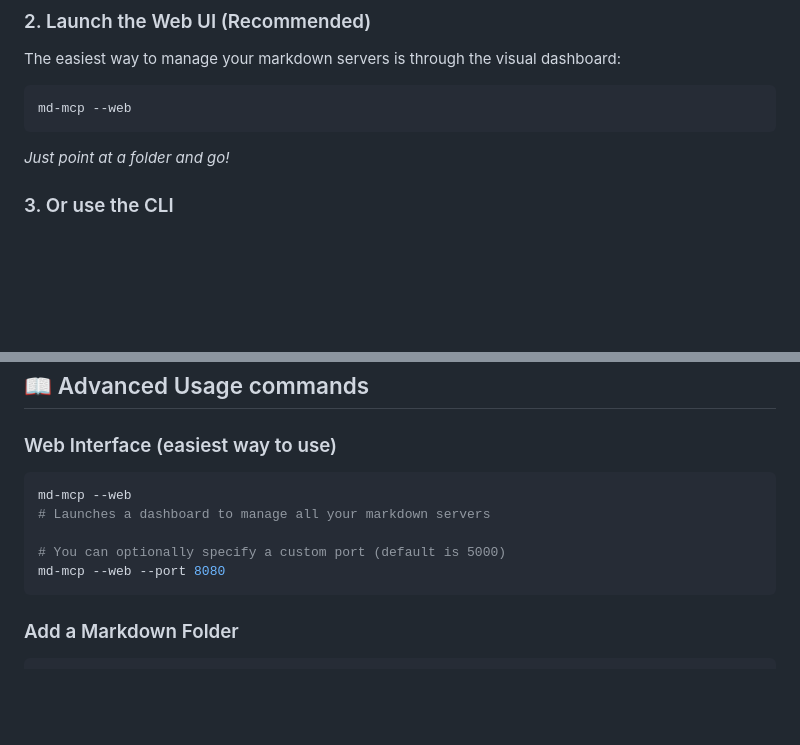
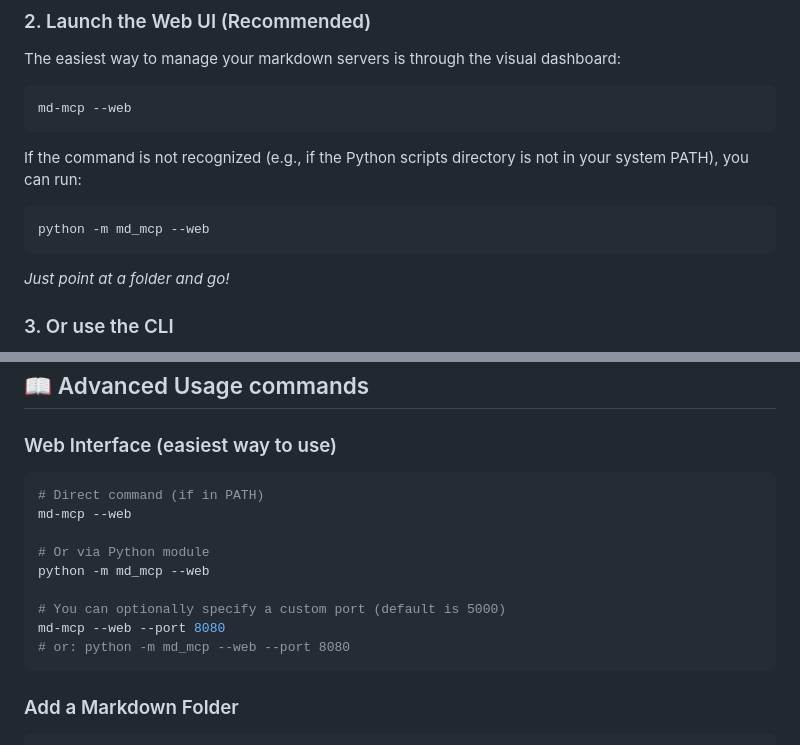
Before and after one commit to ly2xxx/md-mcp, a Markdown page: README.md, 2 parts joined by grey strips. Drawn GitHub-style; blank space fills up the shorter version.

Commit message:
Revise start up command

````diff
--- a/README.md
+++ b/README.md
@@ -29,6 +29,10 @@ pip install -e .
 The easiest way to manage your markdown servers is through the visual dashboard:
 ```bash
 md-mcp --web
+```
+If the command is not recognized (e.g., if the Python scripts directory is not in your system PATH), you can run:
+```bash
+python -m md_mcp --web
 ```
 *Just point at a folder and go!*
 
@@ -85,11 +89,15 @@ md-mcp --folder ~/research/papers-md --name "Research"
 ### Web Interface (easiest way to use)
 
 ```bash
+# Direct command (if in PATH)
 md-mcp --web
-# Launches a dashboard to manage all your markdown servers
+
+# Or via Python module
+python -m md_mcp --web
 
 # You can optionally specify a custom port (default is 5000)
 md-mcp --web --port 8080
+# or: python -m md_mcp --web --port 8080
 ```
 
 ### Add a Markdown Folder
````
